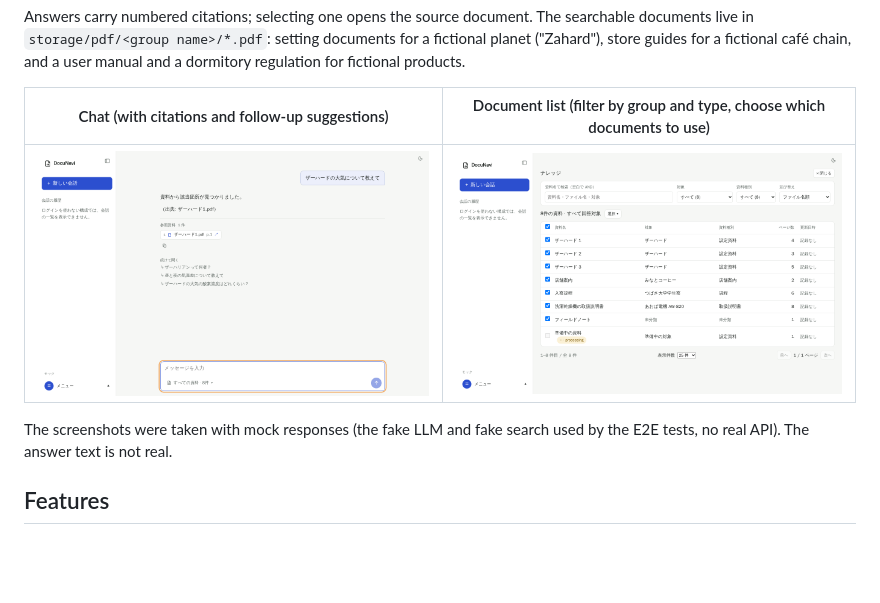
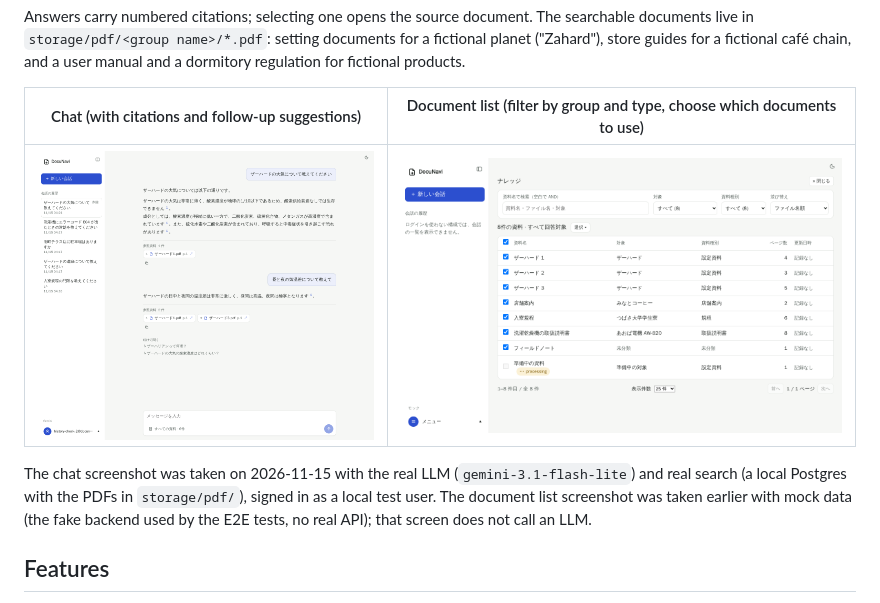
Before and after one commit to Starlight-Tree/DocuNavi, a Markdown page: README.md, the part around the change. GitHub-like rendering; pictures changed too: docs/images/chat.png; blank space fills up the shorter version.

```diff
--- a/README.md
+++ b/README.md
@@ -12,7 +12,7 @@ The searchable documents live in `storage/pdf/<group name>/*.pdf`: setting docum
 |---|---|
 | ![Chat screen](docs/images/chat.png) | ![Document list](docs/images/documents.png) |
 
-The screenshots were taken with mock responses (the fake LLM and fake search used by the E2E tests, no real API). The answer text is not real.
+The chat screenshot was taken on 2026-11-15 with the real LLM (`gemini-3.1-flash-lite`) and real search (a local Postgres with the PDFs in `storage/pdf/`), signed in as a local test user. The document list screenshot was taken earlier with mock data (the fake backend used by the E2E tests, no real API); that screen does not call an LLM.
 
 ## Features
 
```
Also changed, not shown: README.ja.md (+1 -1 lines).
